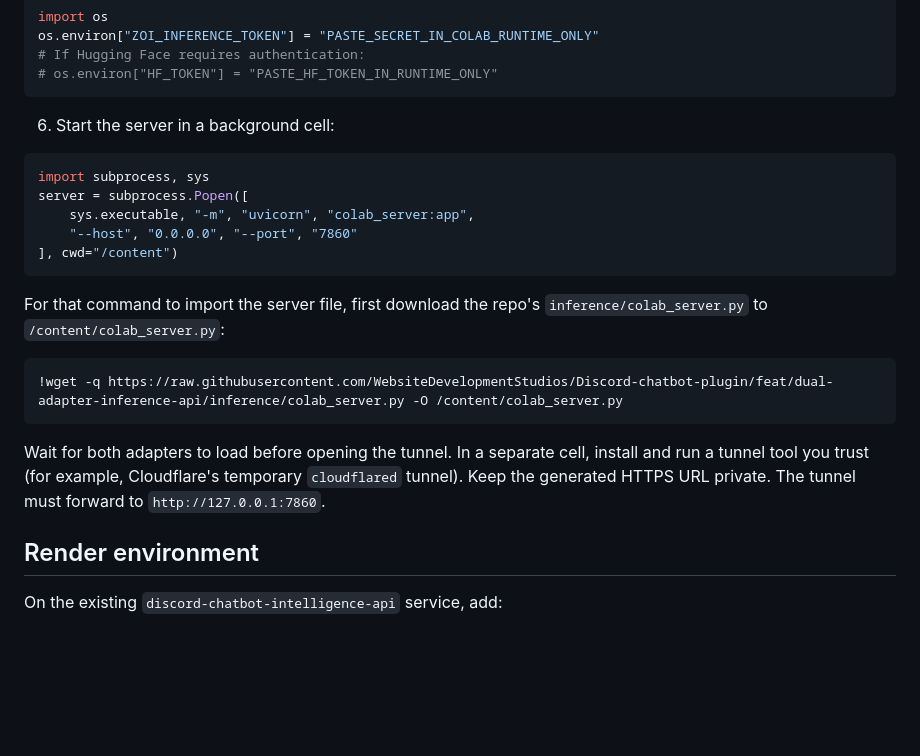
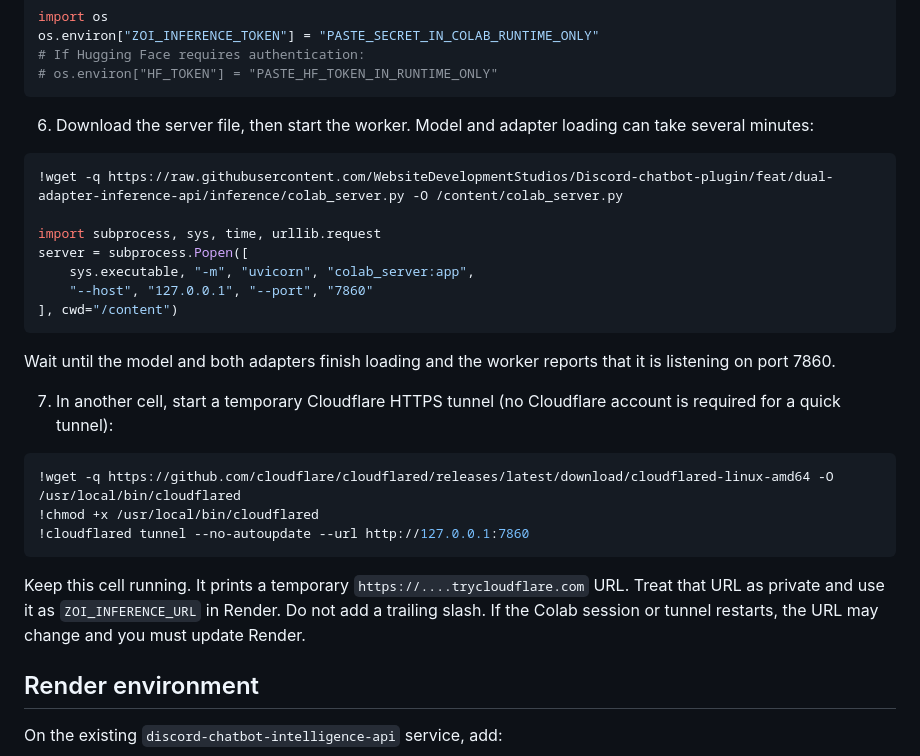
Before and after one commit to WebsiteDevelopmentStudios/Discord-chatbot-plugin, a Markdown page: inference/COLAB_SETUP.md, the part around the change. Drawn GitHub-style; blank space fills up the shorter version.

Commit message:
Make Colab tunnel startup instructions concrete

````diff
--- a/inference/COLAB_SETUP.md
+++ b/inference/COLAB_SETUP.md
@@ -44,23 +44,29 @@ os.environ["ZOI_INFERENCE_TOKEN"] = "PASTE_SECRET_IN_COLAB_RUNTIME_ONLY"
 # os.environ["HF_TOKEN"] = "PASTE_HF_TOKEN_IN_RUNTIME_ONLY"
 ```
 
-6. Start the server in a background cell:
+6. Download the server file, then start the worker. Model and adapter loading can take several minutes:
 
 ```python
-import subprocess, sys
+!wget -q https://raw.githubusercontent.com/WebsiteDevelopmentStudios/Discord-chatbot-plugin/feat/dual-adapter-inference-api/inference/colab_server.py -O /content/colab_server.py
+
+import subprocess, sys, time, urllib.request
 server = subprocess.Popen([
     sys.executable, "-m", "uvicorn", "colab_server:app",
-    "--host", "0.0.0.0", "--port", "7860"
+    "--host", "127.0.0.1", "--port", "7860"
 ], cwd="/content")
 ```
 
-For that command to import the server file, first download the repo's `inference/colab_server.py` to `/content/colab_server.py`:
+Wait until the model and both adapters finish loading and the worker reports that it is listening on port 7860.
 
-```python
-!wget -q https://raw.githubusercontent.com/WebsiteDevelopmentStudios/Discord-chatbot-plugin/feat/dual-adapter-inference-api/inference/colab_server.py -O /content/colab_server.py
+7. In another cell, start a temporary Cloudflare HTTPS tunnel (no Cloudflare account is required for a quick tunnel):
+
+```bash
+!wget -q https://github.com/cloudflare/cloudflared/releases/latest/download/cloudflared-linux-amd64 -O /usr/local/bin/cloudflared
+!chmod +x /usr/local/bin/cloudflared
+!cloudflared tunnel --no-autoupdate --url http://127.0.0.1:7860
 ```
 
-Wait for both adapters to load before opening the tunnel. In a separate cell, install and run a tunnel tool you trust (for example, Cloudflare's temporary `cloudflared` tunnel). Keep the generated HTTPS URL private. The tunnel must forward to `http://127.0.0.1:7860`.
+Keep this cell running. It prints a temporary `https://....trycloudflare.com` URL. Treat that URL as private and use it as `ZOI_INFERENCE_URL` in Render. Do not add a trailing slash. If the Colab session or tunnel restarts, the URL may change and you must update Render.
 
 ## Render environment
 
````
